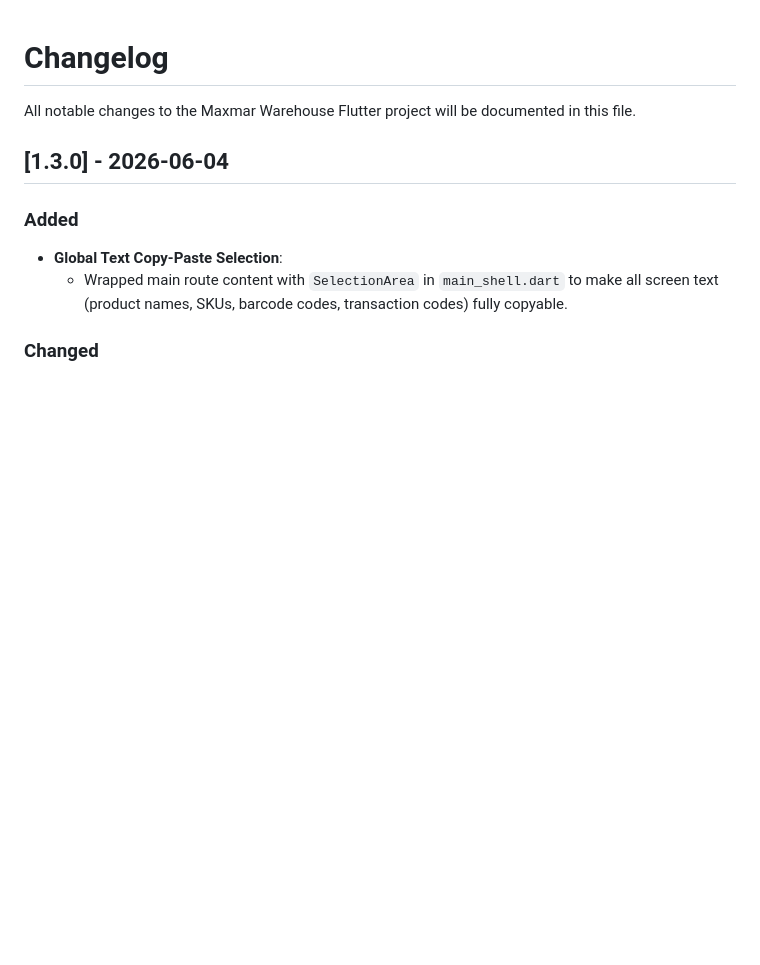
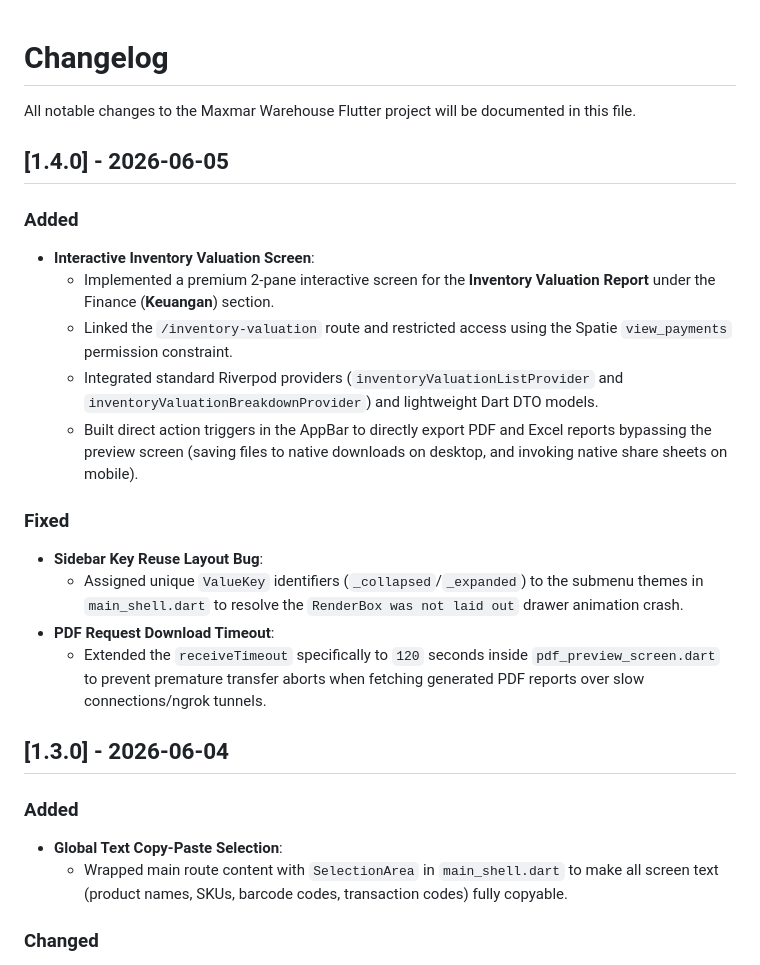
Before and after one commit to aswinadi/flutter_warehouse, a Markdown page: CHANGELOG.md, the part around the change. GitHub-like rendering; blank space fills up the shorter version.

Commit message:
docs(changelog): release v1.4.0

```diff
--- a/CHANGELOG.md
+++ b/CHANGELOG.md
@@ -1,6 +1,21 @@
 # Changelog
 
 All notable changes to the Maxmar Warehouse Flutter project will be documented in this file.
+
+## [1.4.0] - 2026-06-05
+
+### Added
+- **Interactive Inventory Valuation Screen**:
+  - Implemented a premium 2-pane interactive screen for the **Inventory Valuation Report** under the Finance (**Keuangan**) section.
+  - Linked the `/inventory-valuation` route and restricted access using the Spatie `view_payments` permission constraint.
+  - Integrated standard Riverpod providers (`inventoryValuationListProvider` and `inventoryValuationBreakdownProvider`) and lightweight Dart DTO models.
+  - Built direct action triggers in the AppBar to directly export PDF and Excel reports bypassing the preview screen (saving files to native downloads on desktop, and invoking native share sheets on mobile).
+
+### Fixed
+- **Sidebar Key Reuse Layout Bug**:
+  - Assigned unique `ValueKey` identifiers (`_collapsed`/`_expanded`) to the submenu themes in `main_shell.dart` to resolve the `RenderBox was not laid out` drawer animation crash.
+- **PDF Request Download Timeout**:
+  - Extended the `receiveTimeout` specifically to `120` seconds inside `pdf_preview_screen.dart` to prevent premature transfer aborts when fetching generated PDF reports over slow connections/ngrok tunnels.
 
 ## [1.3.0] - 2026-06-04
 
```
